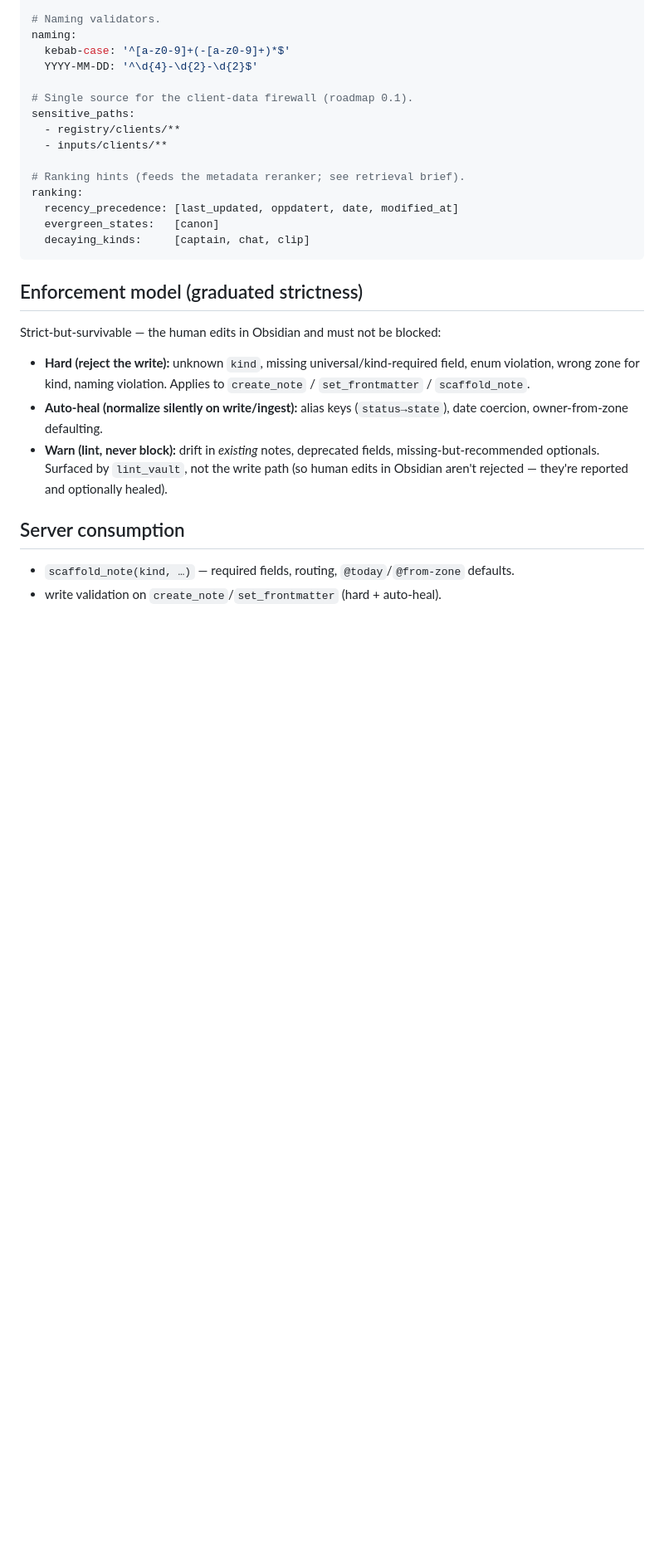
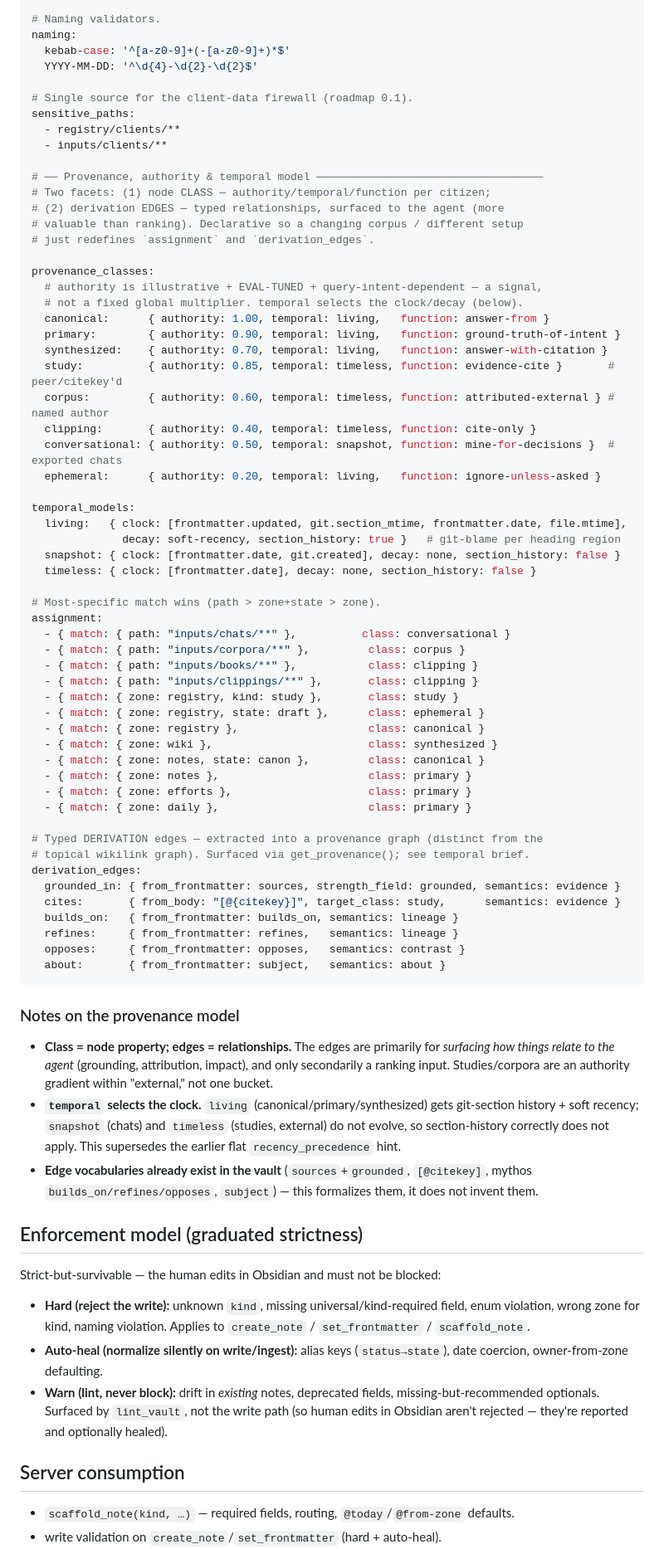
Before and after one commit to nytafar/obsidian-mcp, a Markdown page: docs/vault-schema-spec.md, the part around one of its changes. Shown at 83% size. Drawn GitHub-style; blank space fills up the shorter version.

Commit message:
docs(spec): add provenance classes, derivation edges & temporal models
Extends vault-schema with the provenance layer: node classes (canonical/
primary/synthesized/study/corpus/clipping/conversational/ephemeral) with
authority + temporal model + function; most-specific assignment rules;
temporal_models (living/snapshot/timeless) selecting clock+decay+git-section
history; and a derivation_edges vocabulary (grounded_in/cites/builds_on/
refines/opposes/about) for the provenance graph surfaced via get_provenance.

https://claude.ai/code/session_01PByegBKDPePJ3XrbMW5MpL

````diff
--- a/docs/vault-schema-spec.md
+++ b/docs/vault-schema-spec.md
@@ -119,12 +119,68 @@ sensitive_paths:
   - registry/clients/**
   - inputs/clients/**
 
-# Ranking hints (feeds the metadata reranker; see retrieval brief).
-ranking:
-  recency_precedence: [last_updated, oppdatert, date, modified_at]
-  evergreen_states:   [canon]
-  decaying_kinds:     [captain, chat, clip]
+# ── Provenance, authority & temporal model ───────────────────────────────────
+# Two facets: (1) node CLASS — authority/temporal/function per citizen;
+# (2) derivation EDGES — typed relationships, surfaced to the agent (more
+# valuable than ranking). Declarative so a changing corpus / different setup
+# just redefines `assignment` and `derivation_edges`.
+
+provenance_classes:
+  # authority is illustrative + EVAL-TUNED + query-intent-dependent — a signal,
+  # not a fixed global multiplier. temporal selects the clock/decay (below).
+  canonical:      { authority: 1.00, temporal: living,   function: answer-from }
+  primary:        { authority: 0.90, temporal: living,   function: ground-truth-of-intent }
+  synthesized:    { authority: 0.70, temporal: living,   function: answer-with-citation }
+  study:          { authority: 0.85, temporal: timeless, function: evidence-cite }       # peer/citekey'd
+  corpus:         { authority: 0.60, temporal: timeless, function: attributed-external } # named author
+  clipping:       { authority: 0.40, temporal: timeless, function: cite-only }
+  conversational: { authority: 0.50, temporal: snapshot, function: mine-for-decisions }  # exported chats
+  ephemeral:      { authority: 0.20, temporal: living,   function: ignore-unless-asked }
+
+temporal_models:
+  living:   { clock: [frontmatter.updated, git.section_mtime, frontmatter.date, file.mtime],
+              decay: soft-recency, section_history: true }   # git-blame per heading region
+  snapshot: { clock: [frontmatter.date, git.created], decay: none, section_history: false }
+  timeless: { clock: [frontmatter.date], decay: none, section_history: false }
+
+# Most-specific match wins (path > zone+state > zone).
+assignment:
+  - { match: { path: "inputs/chats/**" },          class: conversational }
+  - { match: { path: "inputs/corpora/**" },         class: corpus }
+  - { match: { path: "inputs/books/**" },           class: clipping }
+  - { match: { path: "inputs/clippings/**" },       class: clipping }
+  - { match: { zone: registry, kind: study },       class: study }
+  - { match: { zone: registry, state: draft },      class: ephemeral }
+  - { match: { zone: registry },                    class: canonical }
+  - { match: { zone: wiki },                        class: synthesized }
+  - { match: { zone: notes, state: canon },         class: canonical }
+  - { match: { zone: notes },                       class: primary }
+  - { match: { zone: efforts },                     class: primary }
+  - { match: { zone: daily },                       class: primary }
+
+# Typed DERIVATION edges — extracted into a provenance graph (distinct from the
+# topical wikilink graph). Surfaced via get_provenance(); see temporal brief.
+derivation_edges:
+  grounded_in: { from_frontmatter: sources, strength_field: grounded, semantics: evidence }
+  cites:       { from_body: "[@{citekey}]", target_class: study,      semantics: evidence }
+  builds_on:   { from_frontmatter: builds_on, semantics: lineage }
+  refines:     { from_frontmatter: refines,   semantics: lineage }
+  opposes:     { from_frontmatter: opposes,   semantics: contrast }
+  about:       { from_frontmatter: subject,   semantics: about }
 ```
+
+### Notes on the provenance model
+- **Class = node property; edges = relationships.** The edges are primarily for
+  *surfacing how things relate to the agent* (grounding, attribution, impact),
+  and only secondarily a ranking input. Studies/corpora are an authority gradient
+  within "external," not one bucket.
+- **`temporal` selects the clock.** `living` (canonical/primary/synthesized) gets
+  git-section history + soft recency; `snapshot` (chats) and `timeless` (studies,
+  external) do not evolve, so section-history correctly does not apply. This
+  supersedes the earlier flat `recency_precedence` hint.
+- **Edge vocabularies already exist in the vault** (`sources`+`grounded`,
+  `[@citekey]`, mythos `builds_on/refines/opposes`, `subject`) — this formalizes
+  them, it does not invent them.
 
 ## Enforcement model (graduated strictness)
 
````
Also changed, not shown: other parts of docs/vault-schema-spec.md (+5 -1 lines).
